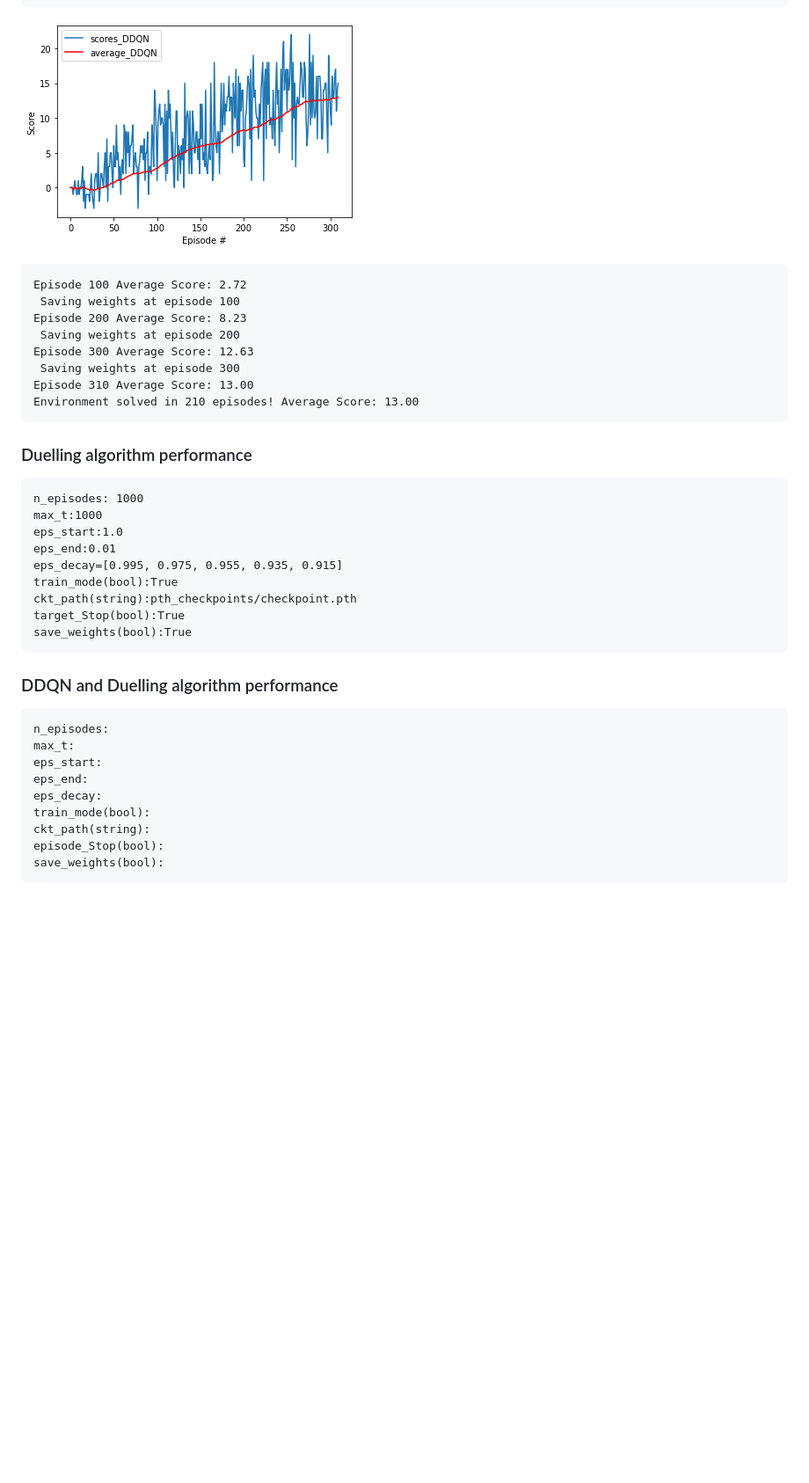
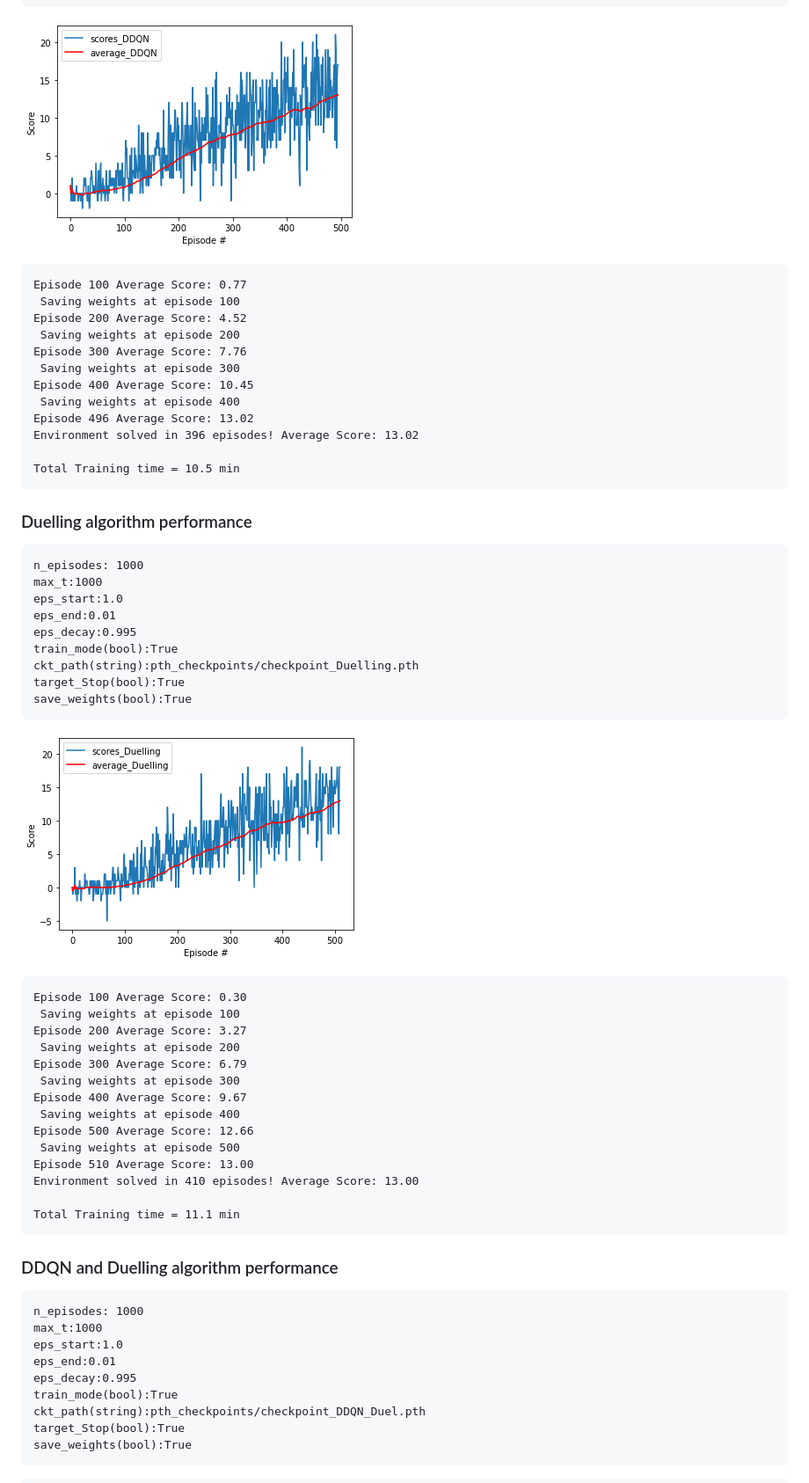
Before and after one commit to ASO92/DRL_p1_navigation_Udacity, a Markdown page: Report.md, the part around the change printed below. Shown: that part at 88% size. Drawn GitHub-style; pictures changed too: assets/DDQN_Standard.png, assets/Duelling_Standard.png (added); blank space fills up the shorter version.

Commit message:
Test section finished

````diff
--- a/Report.md
+++ b/Report.md
@@ -197,14 +197,18 @@ save_weights(bool):True
 ![DDQN_Standard](./assets/DDQN_Standard.png)
 
 ```
-Episode 100	Average Score: 2.72
+Episode 100	Average Score: 0.77
  Saving weights at episode 100
-Episode 200	Average Score: 8.23
+Episode 200	Average Score: 4.52
  Saving weights at episode 200
-Episode 300	Average Score: 12.63
+Episode 300	Average Score: 7.76
  Saving weights at episode 300
-Episode 310	Average Score: 13.00
-Environment solved in 210 episodes!	Average Score: 13.00
+Episode 400	Average Score: 10.45
+ Saving weights at episode 400
+Episode 496	Average Score: 13.02
+Environment solved in 396 episodes!	Average Score: 13.02
+
+Total Training time = 10.5 min
 ```
 
 ### Duelling algorithm performance
@@ -214,22 +218,41 @@ n_episodes: 1000
 max_t:1000
 eps_start:1.0
 eps_end:0.01
-eps_decay=[0.995, 0.975, 0.955, 0.935, 0.915]
+eps_decay:0.995
 train_mode(bool):True
-ckt_path(string):pth_checkpoints/checkpoint.pth
+ckt_path(string):pth_checkpoints/checkpoint_Duelling.pth
 target_Stop(bool):True
 save_weights(bool):True
 ```
+![DDQN_Duelling](./assets/Duelling_Standard.png)
+
+```
+Episode 100	Average Score: 0.30
+ Saving weights at episode 100
+Episode 200	Average Score: 3.27
+ Saving weights at episode 200
+Episode 300	Average Score: 6.79
+ Saving weights at episode 300
+Episode 400	Average Score: 9.67
+ Saving weights at episode 400
+Episode 500	Average Score: 12.66
+ Saving weights at episode 500
+Episode 510	Average Score: 13.00
+Environment solved in 410 episodes!	Average Score: 13.00
+
+Total Training time = 11.1 min
+```
+
 ### DDQN and Duelling algorithm performance
 
 ```
-n_episodes:
-max_t:
-eps_start:
-eps_end:
-eps_decay:
-train_mode(bool):
-ckt_path(string):
-episode_Stop(bool):
-save_weights(bool):
+n_episodes: 1000
+max_t:1000
+eps_start:1.0
+eps_end:0.01
+eps_decay:0.995
+train_mode(bool):True
+ckt_path(string):pth_checkpoints/checkpoint_DDQN_Duel.pth
+target_Stop(bool):True
+save_weights(bool):True
 ```
````
Also changed, not shown: other parts of Report.md (+15 -0 lines), assets/DDQN_Duel_Standard.png (added), 5 other files.
